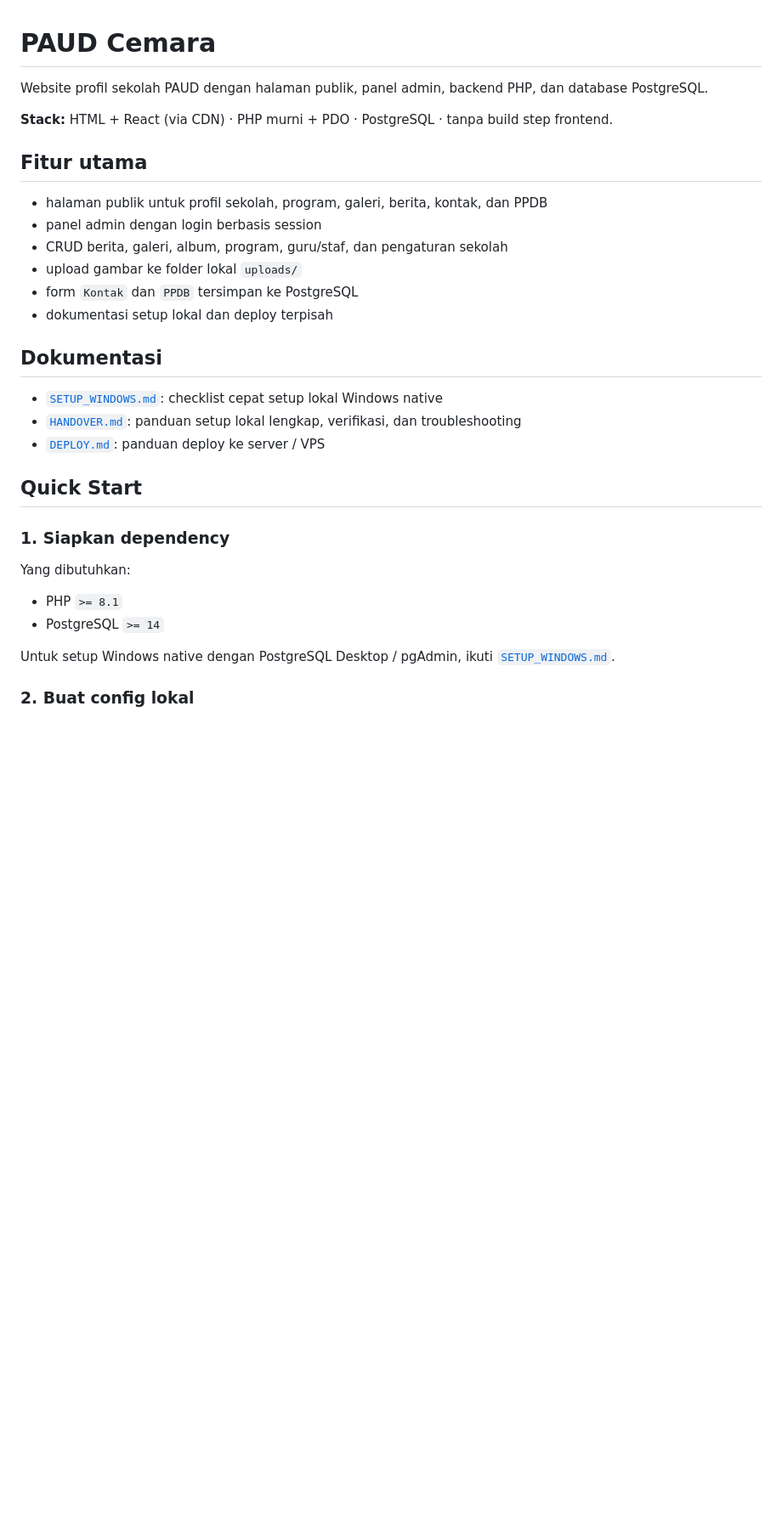
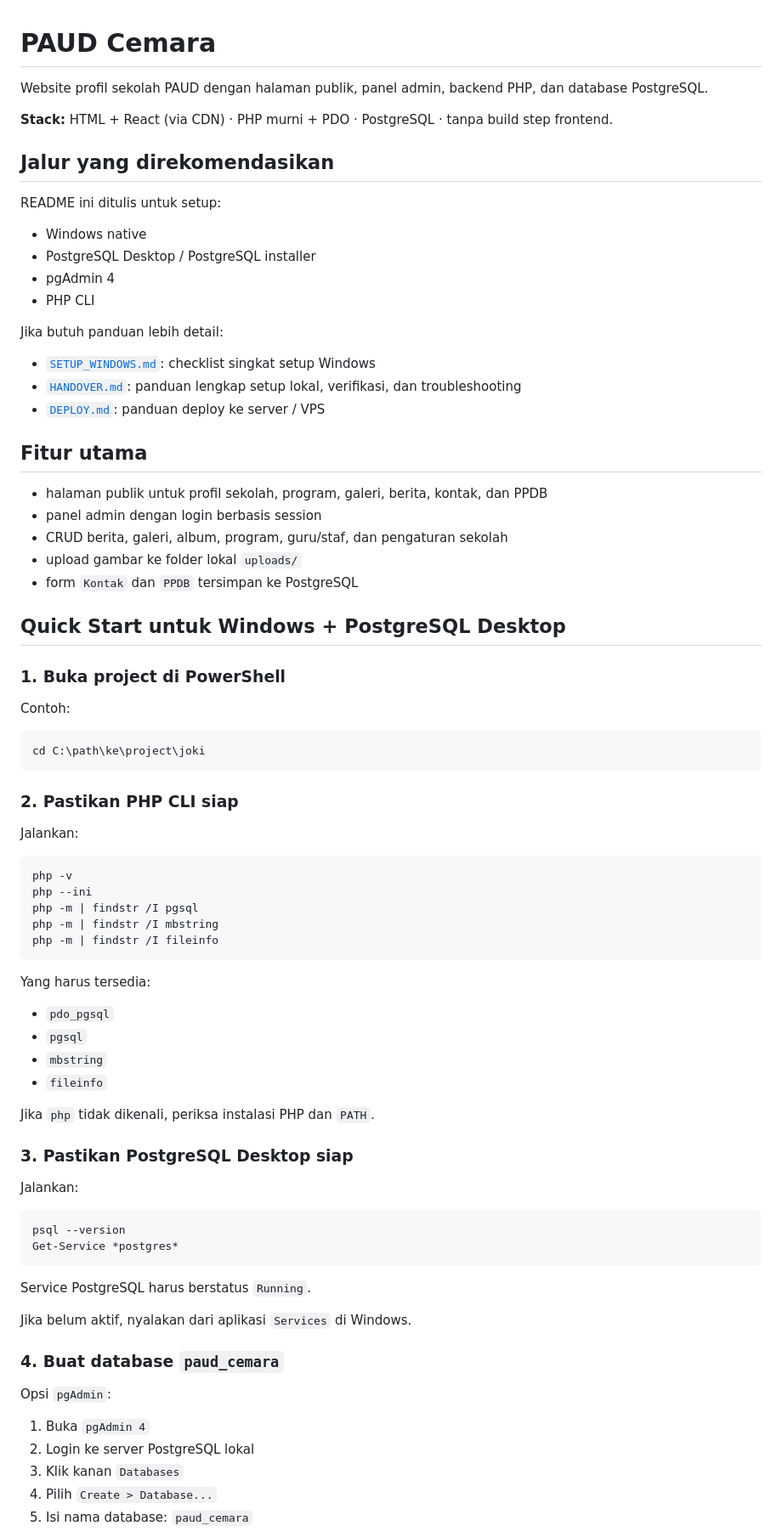
Before and after one commit to kimhan25/paud-cemara, a Markdown page: README.md, the part around one of its changes. Shown at 85% size. Rendered like a GitHub page; blank space fills up the shorter version.

````diff
--- a/README.md
+++ b/README.md
@@ -6,6 +6,21 @@ dan database PostgreSQL.
 **Stack:** HTML + React (via CDN) · PHP murni + PDO · PostgreSQL · tanpa build
 step frontend.
 
+## Jalur yang direkomendasikan
+
+README ini ditulis untuk setup:
+
+- Windows native
+- PostgreSQL Desktop / PostgreSQL installer
+- pgAdmin 4
+- PHP CLI
+
+Jika butuh panduan lebih detail:
+
+- [`SETUP_WINDOWS.md`](SETUP_WINDOWS.md): checklist singkat setup Windows
+- [`HANDOVER.md`](HANDOVER.md): panduan lengkap setup lokal, verifikasi, dan troubleshooting
+- [`DEPLOY.md`](DEPLOY.md): panduan deploy ke server / VPS
+
 ## Fitur utama
 
 - halaman publik untuk profil sekolah, program, galeri, berita, kontak, dan PPDB
@@ -13,24 +28,58 @@ step frontend.
 - CRUD berita, galeri, album, program, guru/staf, dan pengaturan sekolah
 - upload gambar ke folder lokal `uploads/`
 - form `Kontak` dan `PPDB` tersimpan ke PostgreSQL
-- dokumentasi setup lokal dan deploy terpisah
 
-## Dokumentasi
+## Quick Start untuk Windows + PostgreSQL Desktop
 
-- [`SETUP_WINDOWS.md`](SETUP_WINDOWS.md): checklist cepat setup lokal Windows native
-- [`HANDOVER.md`](HANDOVER.md): panduan setup lokal lengkap, verifikasi, dan troubleshooting
-- [`DEPLOY.md`](DEPLOY.md): panduan deploy ke server / VPS
+### 1. Buka project di PowerShell
 
-## Quick Start
+Contoh:
 
-### 1. Siapkan dependency
+```powershell
+cd C:\path\ke\project\joki
+```
 
-Yang dibutuhkan:
+### 2. Pastikan PHP CLI siap
 
-- PHP `>= 8.1`
-- PostgreSQL `>= 14`
+Jalankan:
 
-Untuk setup Windows native dengan PostgreSQL Desktop / pgAdmin, ikuti
-[`SETUP_WINDOWS.md`](SETUP_WINDOWS.md).
+```powershell
+php -v
+php --ini
+php -m | findstr /I pgsql
+php -m | findstr /I mbstring
+php -m | findstr /I fileinfo
+```
 
-### 2. Buat config lokal
+Yang harus tersedia:
+
+- `pdo_pgsql`
+- `pgsql`
+- `mbstring`
+- `fileinfo`
+
+Jika `php` tidak dikenali, periksa instalasi PHP dan `PATH`.
+
+### 3. Pastikan PostgreSQL Desktop siap
+
+Jalankan:
+
+```powershell
+psql --version
+Get-Service *postgres*
+```
+
+Service PostgreSQL harus berstatus `Running`.
+
+Jika belum aktif, nyalakan dari aplikasi `Services` di Windows.
+
+### 4. Buat database `paud_cemara`
+
+Opsi `pgAdmin`:
+
+1. Buka `pgAdmin 4`
+2. Login ke server PostgreSQL lokal
+3. Klik kanan `Databases`
+4. Pilih `Create > Database...`
+5. Isi nama database: `paud_cemara`
+
````
Also changed, not shown: other parts of README.md (+78 -89 lines).
